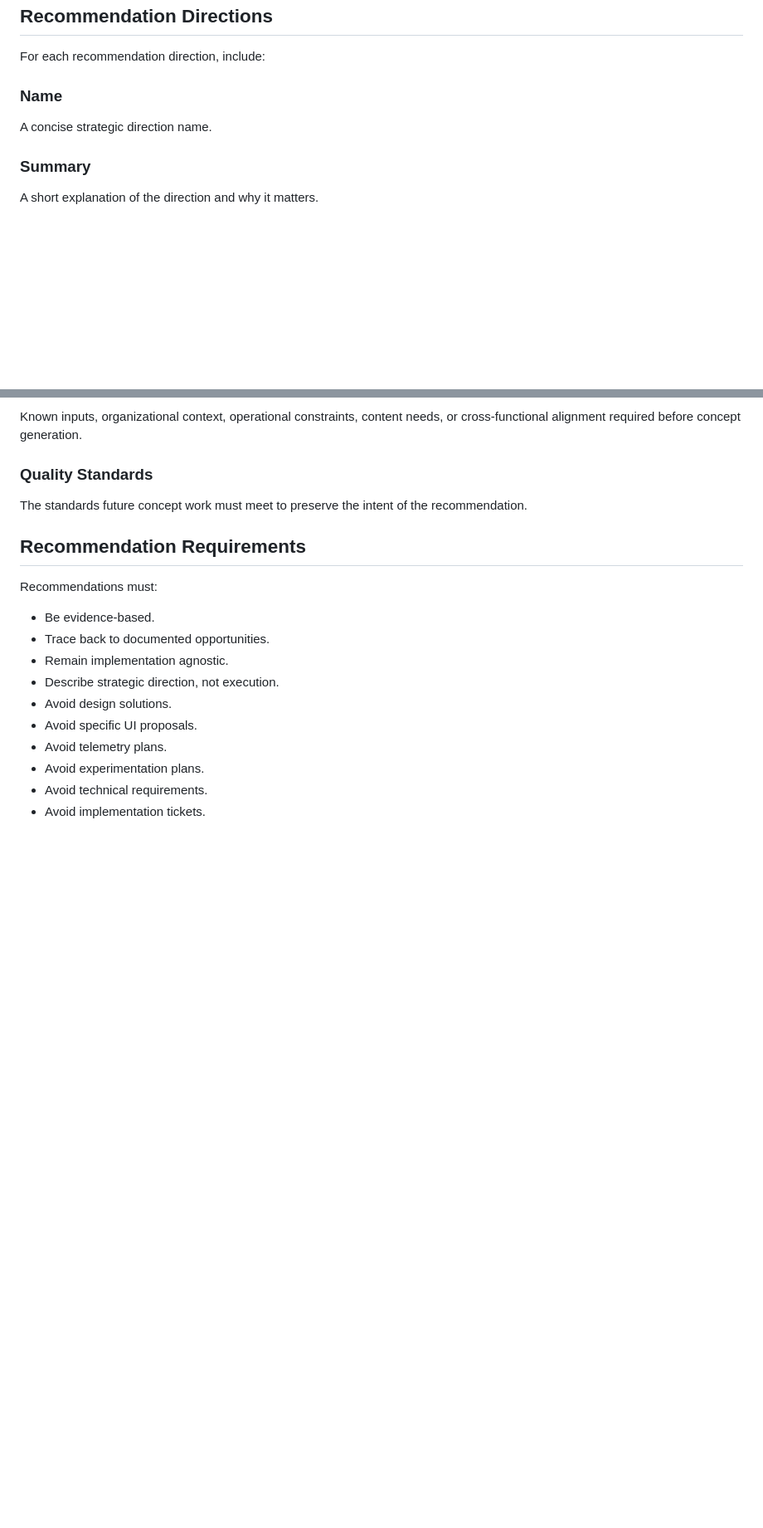
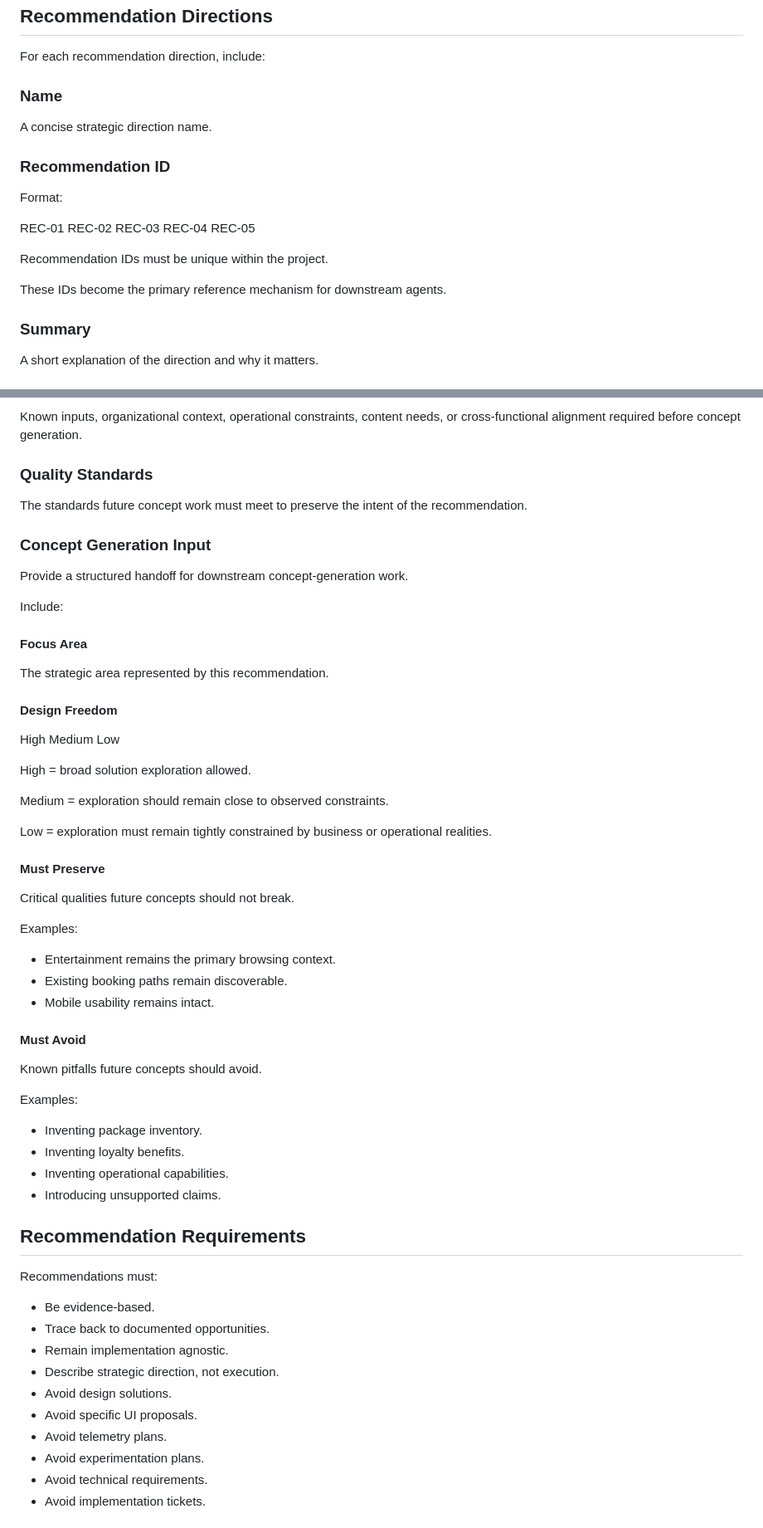
Before and after one commit to cody-mckeon/ai-product-operating-system, a Markdown page: agents/recommendation-agent.md, 2 parts joined by grey strips. Shown at 83% size. Drawn GitHub-style; blank space fills up the shorter version.

```diff
--- a/agents/recommendation-agent.md
+++ b/agents/recommendation-agent.md
@@ -177,6 +177,20 @@ For each recommendation direction, include:
 
 A concise strategic direction name.
 
+### Recommendation ID
+
+Format:
+
+REC-01
+REC-02
+REC-03
+REC-04
+REC-05
+
+Recommendation IDs must be unique within the project.
+
+These IDs become the primary reference mechanism for downstream agents.
+
 ### Summary
 
 A short explanation of the direction and why it matters.
@@ -213,6 +227,49 @@ or cross-functional alignment required before concept generation.
 
 The standards future concept work must meet to preserve the intent of the
 recommendation.
+
+### Concept Generation Input
+
+Provide a structured handoff for downstream concept-generation work.
+
+Include:
+
+#### Focus Area
+
+The strategic area represented by this recommendation.
+
+#### Design Freedom
+
+High
+Medium
+Low
+
+High = broad solution exploration allowed.
+
+Medium = exploration should remain close to observed constraints.
+
+Low = exploration must remain tightly constrained by business or operational realities.
+
+#### Must Preserve
+
+Critical qualities future concepts should not break.
+
+Examples:
+
+- Entertainment remains the primary browsing context.
+- Existing booking paths remain discoverable.
+- Mobile usability remains intact.
+
+#### Must Avoid
+
+Known pitfalls future concepts should avoid.
+
+Examples:
+
+- Inventing package inventory.
+- Inventing loyalty benefits.
+- Inventing operational capabilities.
+- Introducing unsupported claims.
 
 ## Recommendation Requirements
 
```
